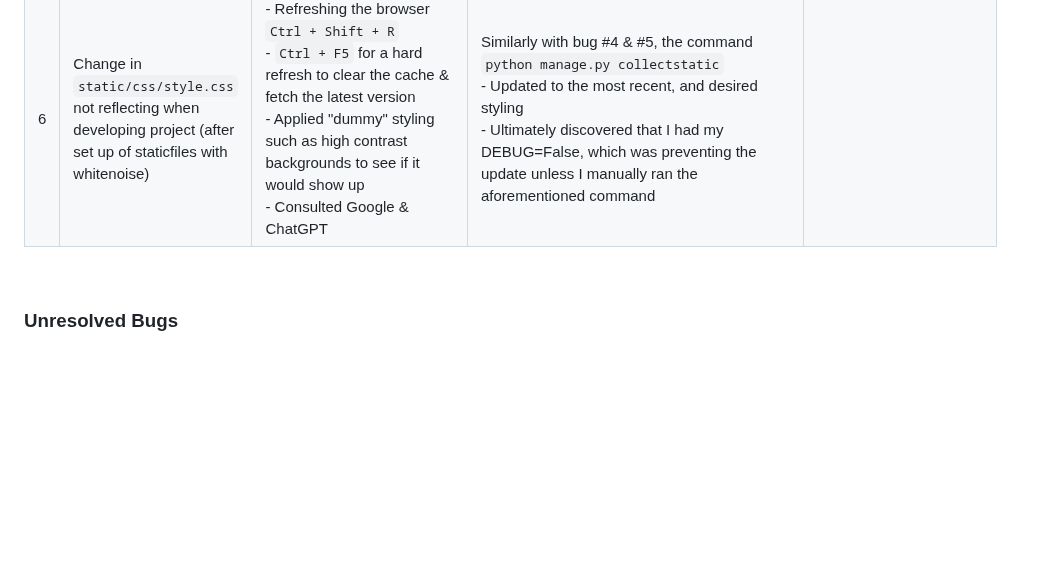
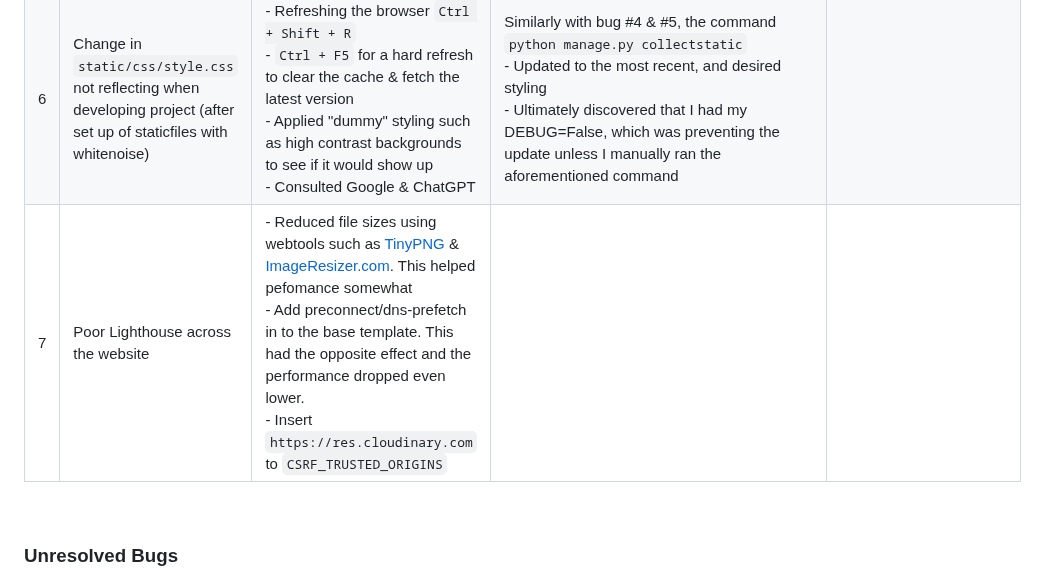
Before and after one commit to KateMcGuane/spill_the_beans, a Markdown page: TESTING.md, the part around one of its changes. Drawn GitHub-style; blank space fills up the shorter version.

````diff
--- a/TESTING.md
+++ b/TESTING.md
@@ -307,6 +294,7 @@ The following elements were tested manually on each of the browsers:
 | 4 | Hero image on About page was filling the background & overlaying with the text | On revision of this project, this issue was only being rendered on the deployed version (images 1 & 2) & not visible when running the server during development (images 3 & 4) | See bug #5 for resolution | ![Hero Image Deployed Desktop](documentation/testing/bugs/hero-image-bug-desktop.PNG) <br> ![Hero Image Deployed Mobile](documentation/testing/bugs/hero-image-bug-mobile.PNG) <br> ![Hero Image Server Desktop](documentation/testing/bugs/hero-image-desktop.PNG) <br> ![Hero Image Server Mobile](documentation/testing/bugs/hero-image-mobile.PNG) |
 | 5 | As per bug #4, many of the CSS features were not displaying as intended, nor were they the same as what was displaying when running the site from the server <br>  | - Investigated the dependencies, and needed to ensure they were being implemented correctly <br> - Ensured that ```DISABLE_COLLECTSTATIC:1``` was not in use on Heroku <br> - I discovered that the style.css from both the static directory and staticfiles directory were different <br> The staticfiles directory had not been updated with the changes made to static <br> - Ran ```python manage.py collectstatic``` in the terminal <br> style.css in staticfiles was now reflecting what was in the static directory, however it was not having the desired effect on the deployed version <br> - Cleared the cache - no changes <br> - Open Dev Tools &rarr; Right-click reload icon &rarr; "Empty Cache and Hard Reload" - no changes | - Ran ```rm -r staticfiles/*```followed by ```python manage.py collectstatic``` in the terminal <br> - Issue was resolved after this attempt when re-deployed; The deployed version was now reflecting the desired CSS | ![Unwanted CSS](documentation/testing/bugs/css-static-bug-deployed.PNG) <br> ![Intended CSS](documentation/testing/bugs/css-static-bug-server.PNG) |
 | 6 | Change in `static/css/style.css` not reflecting when developing project (after set up of staticfiles with whitenoise) | - Refreshing the browser ``Ctrl + Shift + R`` <br> - ``Ctrl + F5`` for a hard refresh to clear the cache & fetch the latest version <br> - Applied "dummy" styling such as high contrast backgrounds to see if it would show up <br> - Consulted Google & ChatGPT | Similarly with bug #4 & #5, the command <br> ```python manage.py collectstatic``` <br> - Updated to the most recent, and desired styling <br> - Ultimately discovered that I had my DEBUG=False, which was preventing the update unless I manually ran the aforementioned command |  |
+| 7 | Poor Lighthouse across the website | - Reduced file sizes using webtools such as [TinyPNG](https://tinypng.com/) & [ImageResizer.com](https://imageresizer.com/). This helped pefomance somewhat <br> - Add preconnect/dns-prefetch in to the base template. This had the opposite effect and the performance dropped even lower. <br> - Insert ```https://res.cloudinary.com``` to ``CSRF_TRUSTED_ORIGINS`` |  |  |
 
 <br>
 
````
Also changed, not shown: other parts of TESTING.md (+13 -26 lines).
